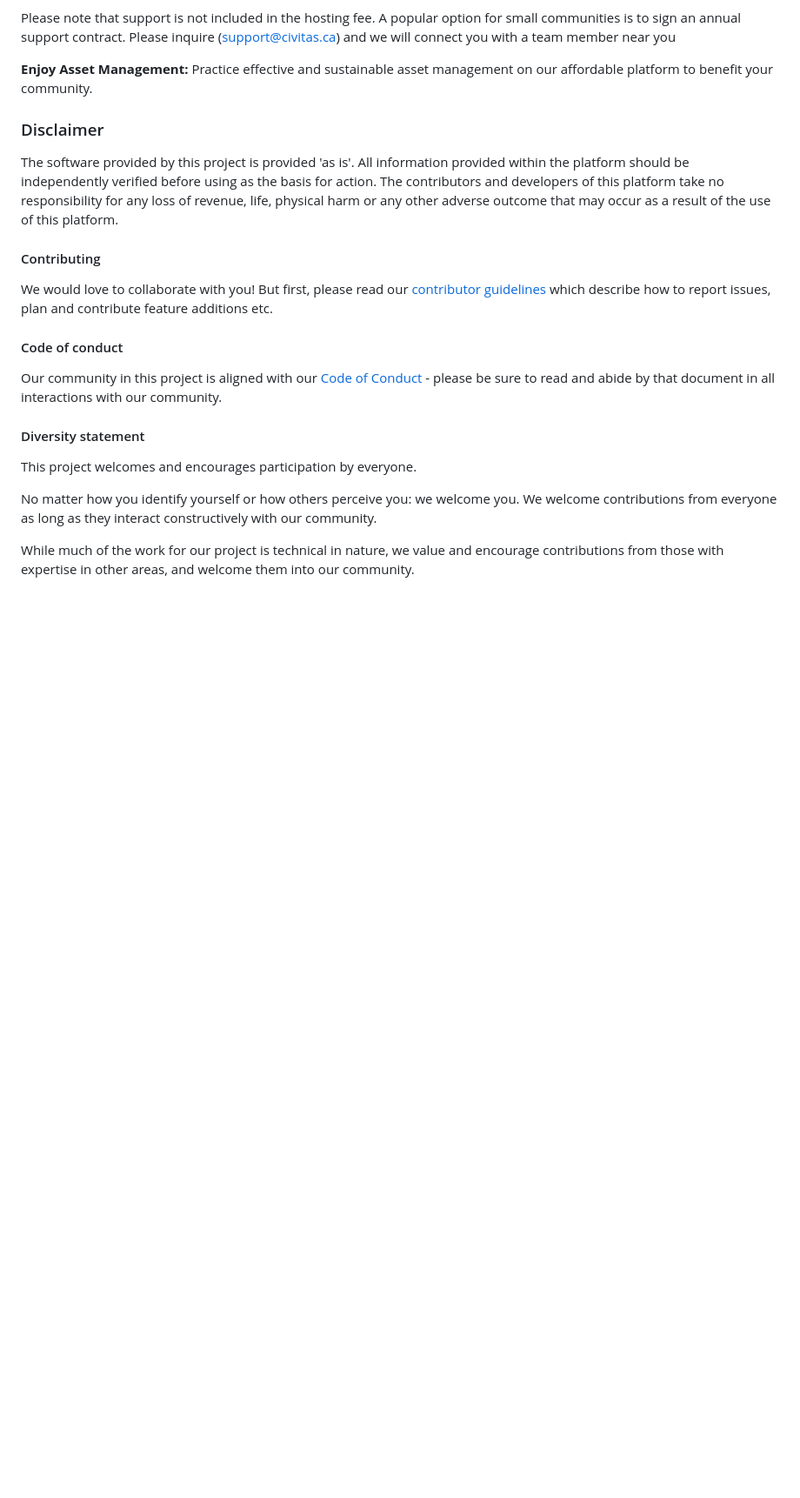
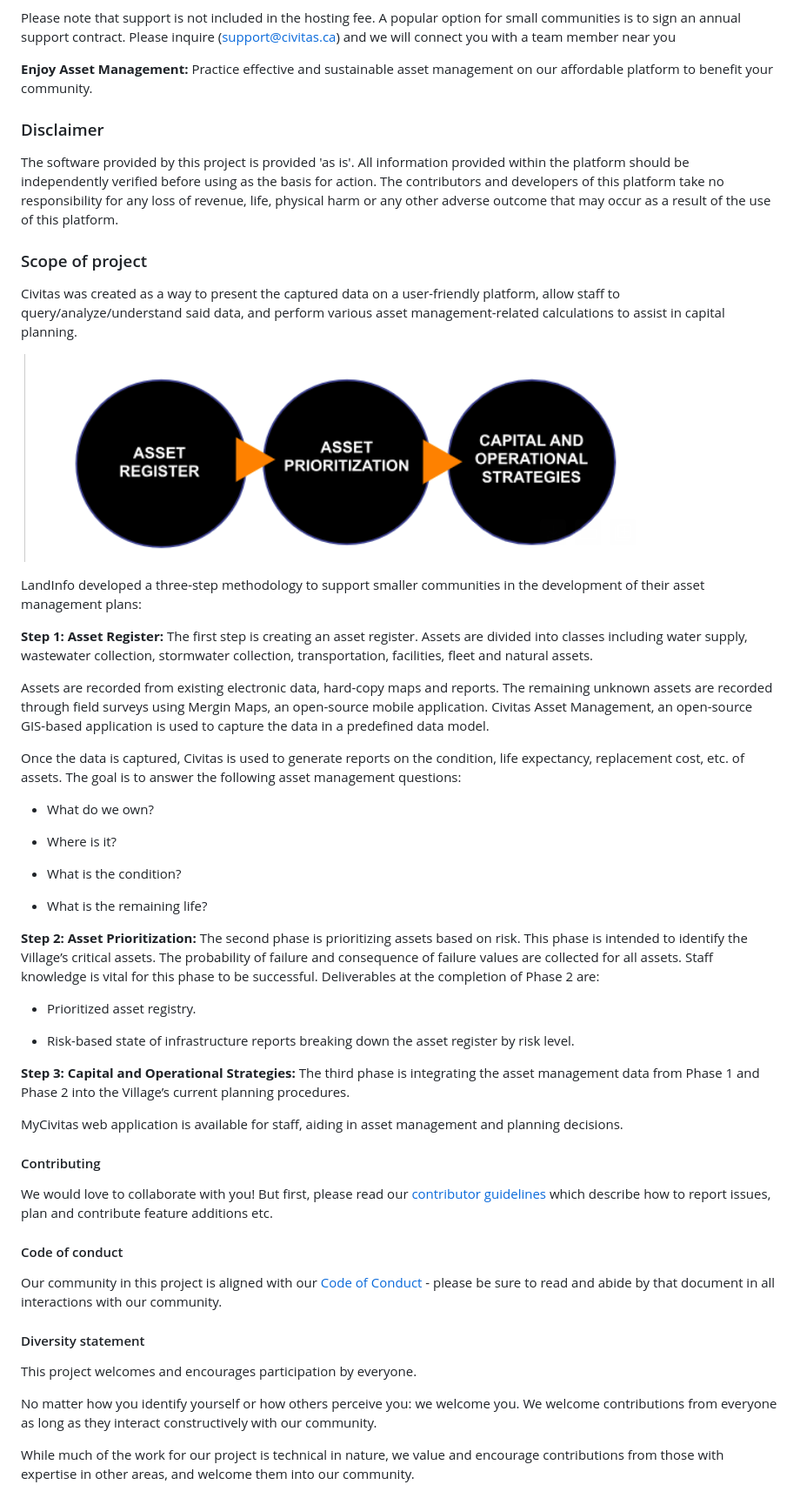
Before and after one commit to landinfotech/mycivitas, a Markdown page: docs/src/index.md, the part around the change. Shown at 87% size. Rendered like a GitHub page; pictures changed too: docs/src/img/scope-1.png (added); blank space fills up the shorter version.

Commit message:
Add project scope

```diff
--- a/docs/src/index.md
+++ b/docs/src/index.md
@@ -49,11 +49,41 @@ for any loss of revenue, life, physical harm or any other adverse outcome that m
 occur as a result of the use of this platform.
 </div>
 
-<!-- ### Purpose
+<!-- ### Purpose -->
 
 ### Scope of project
 
-### Project roadmap
+Civitas was created as a way to present the captured data on a user-friendly platform, allow staff to query/analyze/understand said data, and perform various asset management-related calculations to assist in capital planning.
+
+![Scope](./img/scope-1.png)
+
+LandInfo developed a three-step methodology to support smaller communities in the development of their asset management plans:
+
+**Step 1: Asset Register:** The first step is creating an asset register. Assets are divided into classes including water supply, wastewater collection, stormwater collection, transportation, facilities, fleet and natural assets.
+
+Assets are recorded from existing electronic data, hard-copy maps and reports. The remaining unknown assets are recorded through field surveys using Mergin Maps, an open-source mobile application. Civitas Asset Management, an open-source GIS-based application is used to capture the data in a predefined data model.
+
+Once the data is captured, Civitas is used to generate reports on the condition, life expectancy, replacement cost, etc. of assets. The goal is to answer the following asset management questions:
+
+- What do we own?
+
+- Where is it?
+
+- What is the condition?
+
+- What is the remaining life?
+
+**Step 2: Asset Prioritization:** The second phase is prioritizing assets based on risk. This phase is intended to identify the Village’s critical assets. The probability of failure and consequence of failure values are collected for all assets. Staff knowledge is vital for this phase to be successful. Deliverables at the completion of Phase 2 are:
+
+- Prioritized asset registry.
+
+- Risk-based state of infrastructure reports breaking down the asset register by risk level.
+
+**Step 3: Capital and Operational Strategies:** The third phase is integrating the asset management data from Phase 1 and Phase 2 into the Village’s current planning procedures.
+
+MyCivitas web application is available for staff, aiding in asset management and planning decisions.
+
+<!-- ### Project roadmap
 
 ![Project Roadmap]()
 [Project Roadmap]() -->
```
